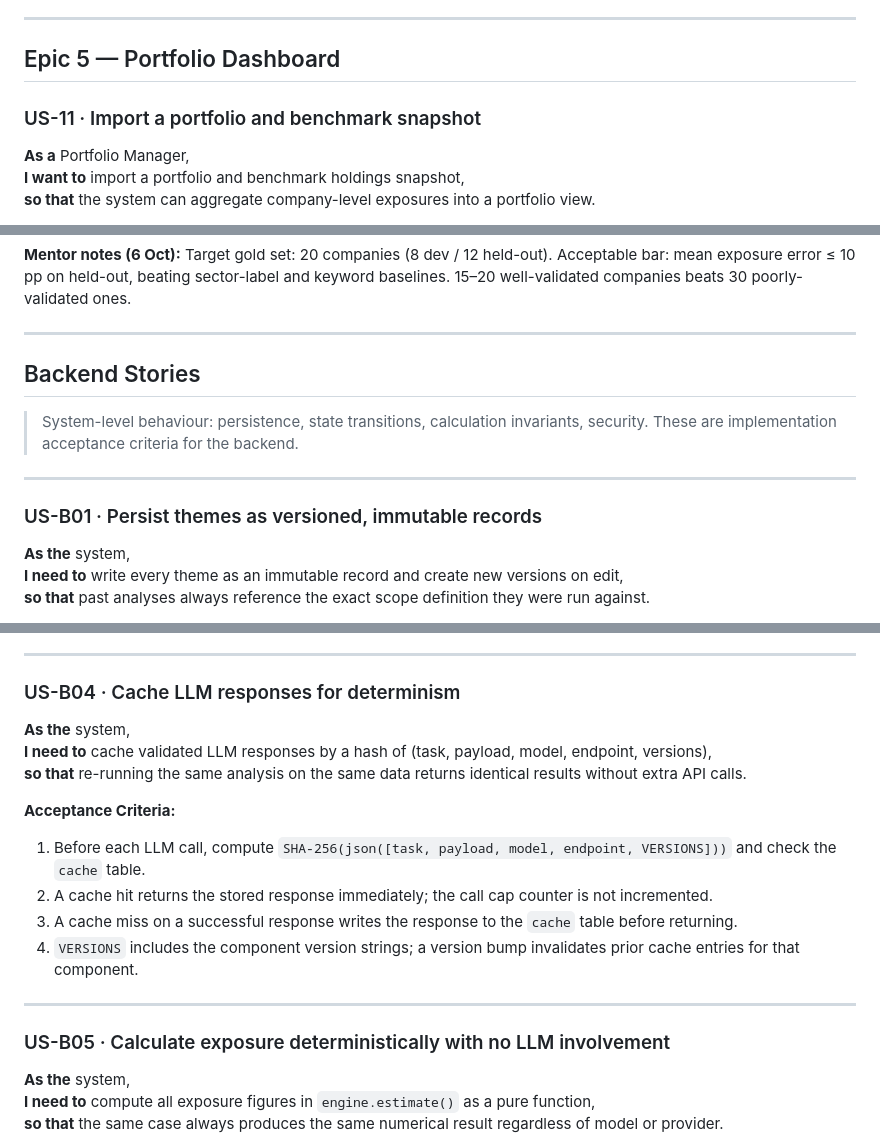
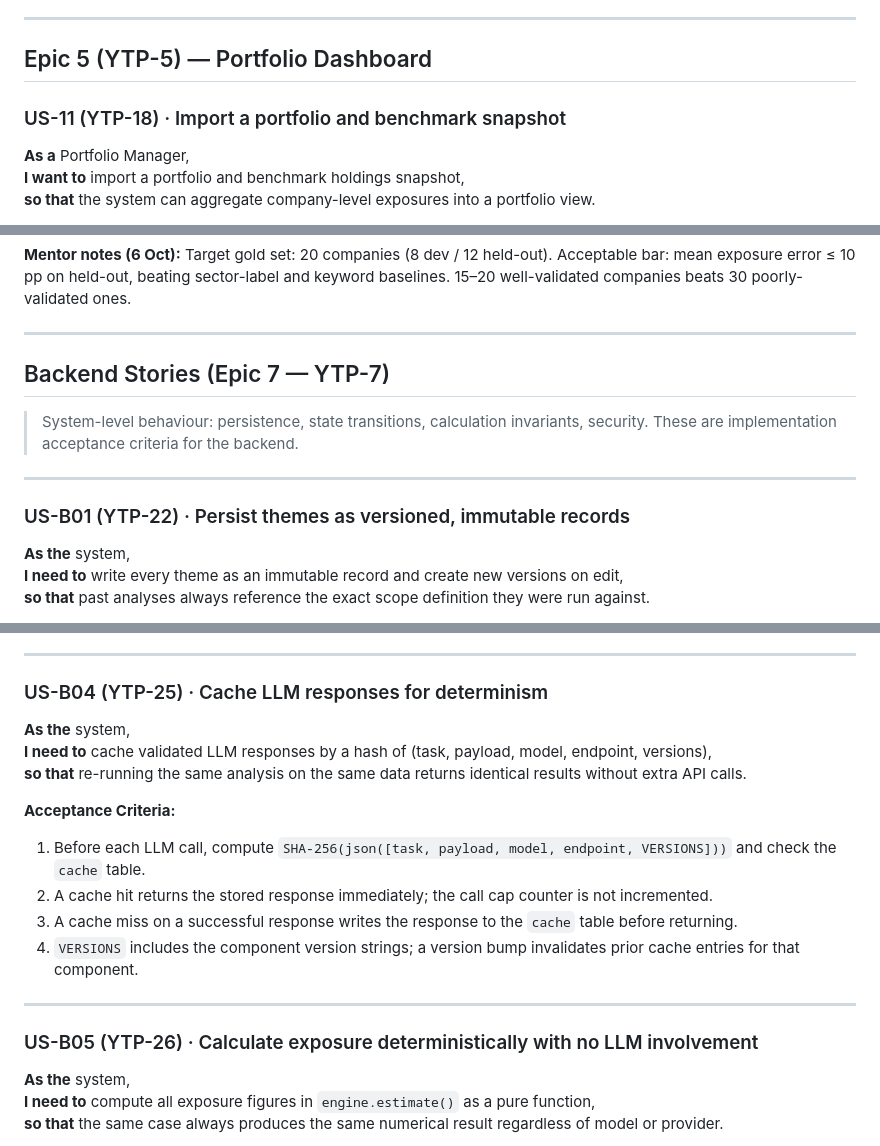
Before and after one commit to yixuanyxx/ytpaif, a Markdown page: docs/user-stories.md, 3 parts joined by grey strips. Rendered like a GitHub page.

```diff
--- a/docs/user-stories.md
+++ b/docs/user-stories.md
@@ -231,9 +232,9 @@ The following are explicitly out of scope for the presentation:
 
 ---
 
-## Epic 5 — Portfolio Dashboard
+## Epic 5 (YTP-5) — Portfolio Dashboard
 
-### US-11 · Import a portfolio and benchmark snapshot
+### US-11 (YTP-18) · Import a portfolio and benchmark snapshot
 
 **As a** Portfolio Manager,
 **I want to** import a portfolio and benchmark holdings snapshot,
@@ -312,13 +313,13 @@ The following are explicitly out of scope for the presentation:
 
 ---
 
-## Backend Stories
+## Backend Stories (Epic 7 — YTP-7)
 
 > System-level behaviour: persistence, state transitions, calculation invariants, security. These are implementation acceptance criteria for the backend.
 
 ---
 
-### US-B01 · Persist themes as versioned, immutable records
+### US-B01 (YTP-22) · Persist themes as versioned, immutable records
 
 **As the** system,
 **I need to** write every theme as an immutable record and create new versions on edit,
@@ -365,7 +366,7 @@ The following are explicitly out of scope for the presentation:
 
 ---
 
-### US-B04 · Cache LLM responses for determinism
+### US-B04 (YTP-25) · Cache LLM responses for determinism
 
 **As the** system,
 **I need to** cache validated LLM responses by a hash of (task, payload, model, endpoint, versions),
@@ -380,7 +381,7 @@ The following are explicitly out of scope for the presentation:
 
 ---
 
-### US-B05 · Calculate exposure deterministically with no LLM involvement
+### US-B05 (YTP-26) · Calculate exposure deterministically with no LLM involvement
 
 **As the** system,
 **I need to** compute all exposure figures in `engine.estimate()` as a pure function,
```
Also changed, not shown: other parts of docs/user-stories.md (+29 -28 lines).
